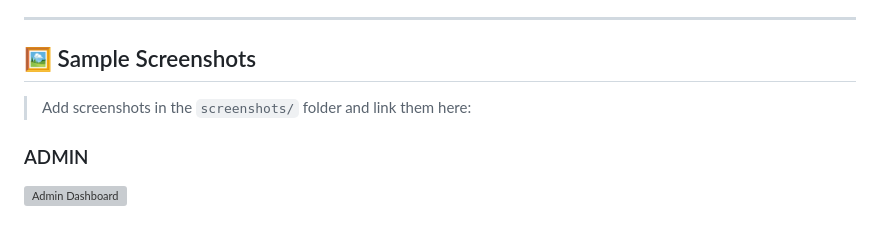
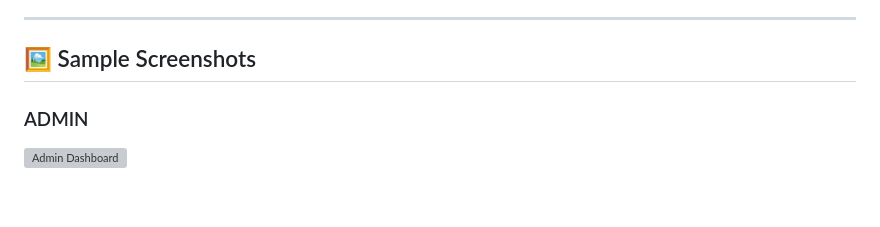
Before and after one commit to BunyaminYavuz/CLIS, a Markdown page: README.md, the part around the change. Rendered like a GitHub page; blank space fills up the shorter version; grey boxes are pictures that could not be loaded.

```diff
--- a/README.md
+++ b/README.md
@@ -145,7 +145,6 @@ Demonstrates the real-time interaction between RFID reader, Raspberry Pi, and ba
 
 ## 🖼️ Sample Screenshots
 
-> Add screenshots in the `screenshots/` folder and link them here:
 ### ADMIN
 ![Admin Dashboard](./public/images/screenshots/admin_dashboard.png)
 
```
